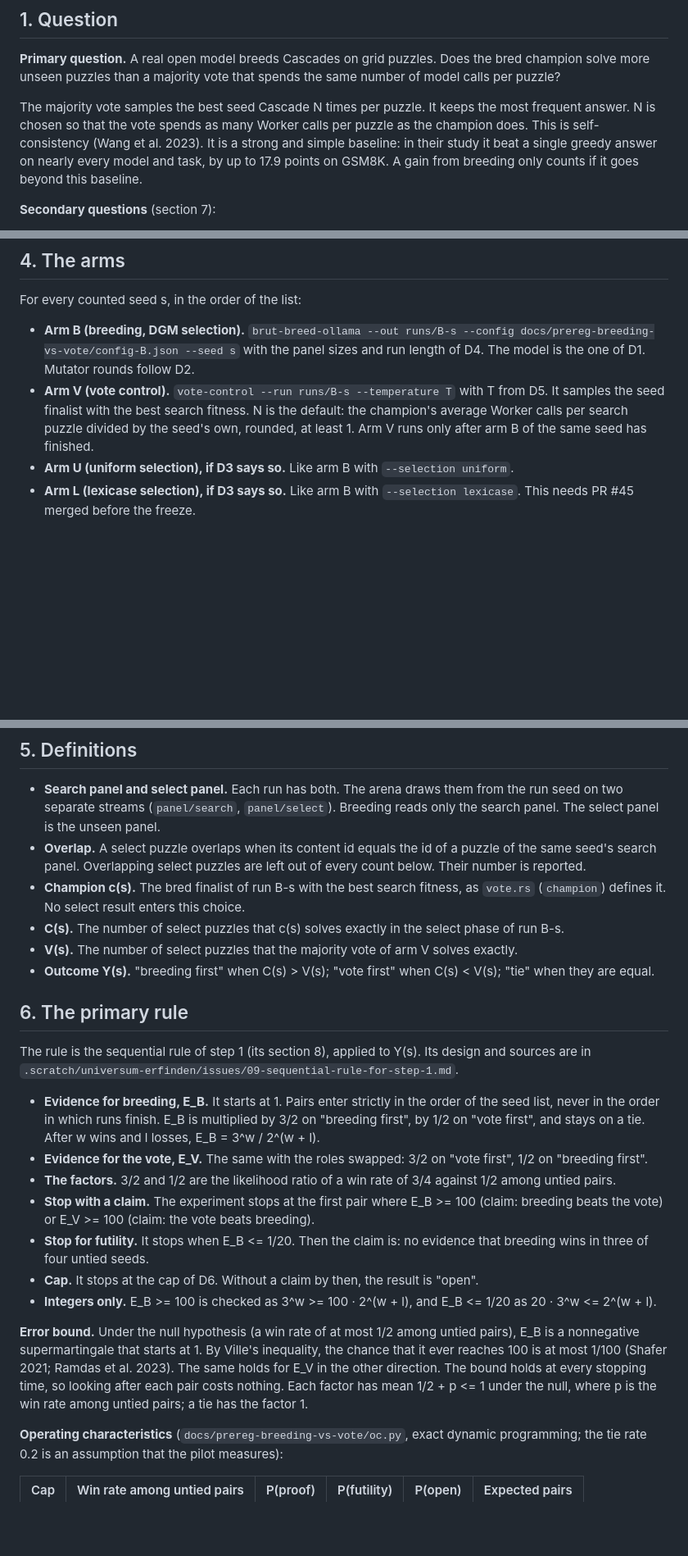
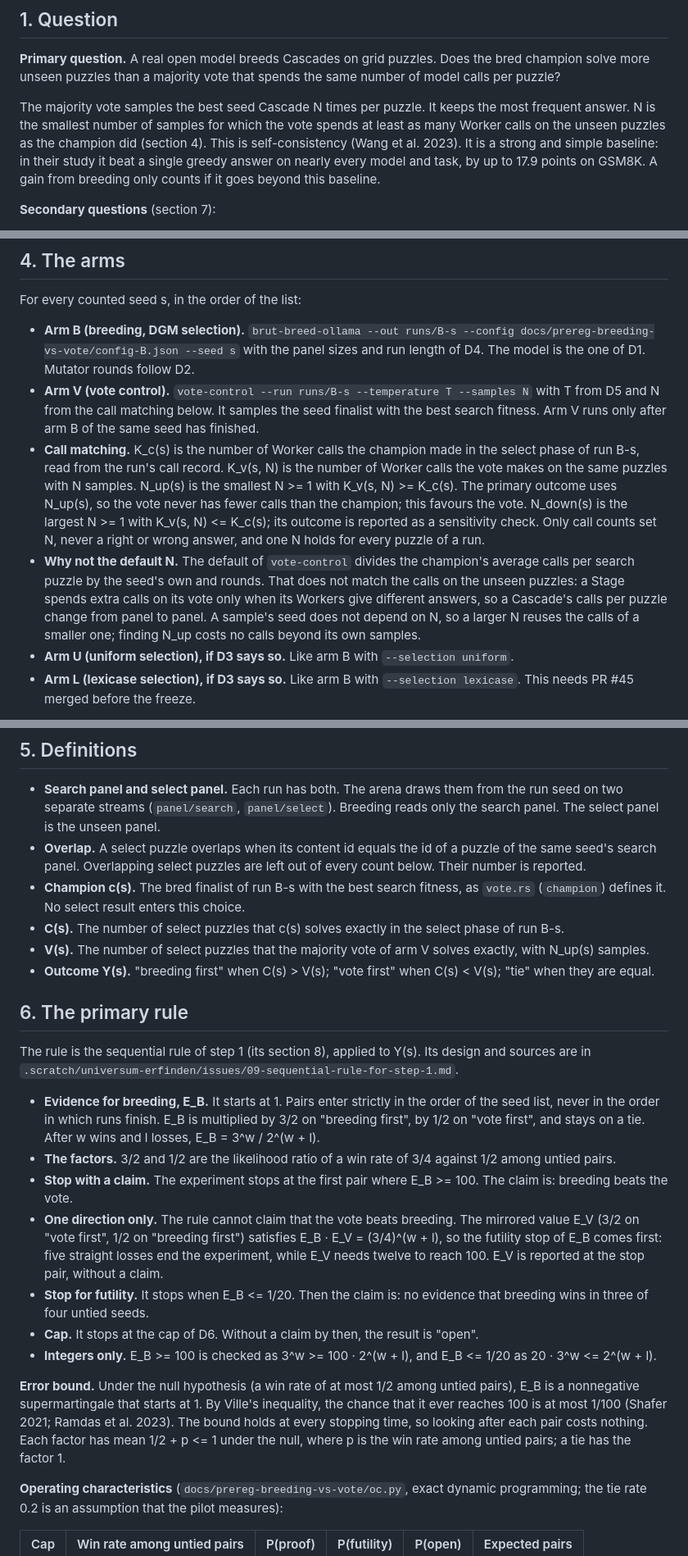
Before and after one commit to vmanke/ki-brutmaschine, a Markdown page: docs/PREREG_BREEDING_VS_VOTE.md, 3 parts joined by grey strips. Shown at 82% size. Rendered like a GitHub page; blank space fills up the shorter version.

Commit message:
Vorregistrierung: Aufrufe auf dem ungesehenen Panel abgleichen, Regel einseitig
Vier Funde der Copilot-Prüfung, alle nachgeprüft:

- Das Votum bekommt N_up Stichproben: die kleinste Zahl, bei der es auf den
  ungesehenen Rätseln mindestens so viele Worker-Aufrufe macht wie der
  Champion in seiner Auswahlphase. Der Standard von vote-control nimmt den
  Schnitt des Such-Panels und rundet; eine Stufe stimmt aber nur ab, wenn
  ihre Worker verschieden antworten, also schwanken die Aufrufe je Panel.
  N_down wird als Gegenprobe berichtet.
- Die Hauptregel ist einseitig. E_B mal E_V ist (3/4)^(w+l), daher stoppt
  die Vergeblichkeitsgrenze von E_B nach fünf Niederlagen, lange bevor E_V
  100 erreicht. E_V wird ohne Behauptung berichtet.
- Die Nebenfragen haben je eine festgelegte Richtung: drei Behauptungen zu
  je 1/300, zusammen höchstens 1/100.
- Die Prüfung der Läufe nutzt brut-breed-ollama --verify, da brut-breed nur
  die simulierten Modelle kennt.

Co-Authored-By: Claude Opus 5.5 <noreply@anthropic.com>
Claude-Session: https://claude.ai/code/session_016yVb4HLfe7Q6CnM1X4YmNG

```diff
--- a/docs/PREREG_BREEDING_VS_VOTE.md
+++ b/docs/PREREG_BREEDING_VS_VOTE.md
@@ -18,8 +18,9 @@ champion solve more unseen puzzles than a majority vote that spends the same num
 model calls per puzzle?
 
 The majority vote samples the best seed Cascade N times per puzzle. It keeps the most
-frequent answer. N is chosen so that the vote spends as many Worker calls per puzzle as
-the champion does. This is self-consistency (Wang et al. 2023). It is a strong and simple
+frequent answer. N is the smallest number of samples for which the vote spends at least
+as many Worker calls on the unseen puzzles as the champion did (section 4). This is
+self-consistency (Wang et al. 2023). It is a strong and simple
 baseline: in their study it beat a single greedy answer on nearly every model and task,
 by up to 17.9 points on GSM8K. A gain
 from breeding only counts if it goes beyond this baseline.
@@ -80,10 +81,22 @@ For every counted seed s, in the order of the list:
 - **Arm B (breeding, DGM selection).** `brut-breed-ollama --out runs/B-s --config
   docs/prereg-breeding-vs-vote/config-B.json --seed s` with the panel sizes and run length
   of D4. The model is the one of D1. Mutator rounds follow D2.
-- **Arm V (vote control).** `vote-control --run runs/B-s --temperature T` with T from D5.
-  It samples the seed finalist with the best search fitness. N is the default: the
-  champion's average Worker calls per search puzzle divided by the seed's own, rounded,
-  at least 1. Arm V runs only after arm B of the same seed has finished.
+- **Arm V (vote control).** `vote-control --run runs/B-s --temperature T --samples N`
+  with T from D5 and N from the call matching below. It samples the seed finalist with the
+  best search fitness. Arm V runs only after arm B of the same seed has finished.
+- **Call matching.** K_c(s) is the number of Worker calls the champion made in the select
+  phase of run B-s, read from the run's call record. K_v(s, N) is the number of Worker
+  calls the vote makes on the same puzzles with N samples. N_up(s) is the smallest N >= 1
+  with K_v(s, N) >= K_c(s). The primary outcome uses N_up(s), so the vote never has fewer
+  calls than the champion; this favours the vote. N_down(s) is the largest N >= 1 with
+  K_v(s, N) <= K_c(s); its outcome is reported as a sensitivity check. Only call counts set
+  N, never a right or wrong answer, and one N holds for every puzzle of a run.
+- **Why not the default N.** The default of `vote-control` divides the champion's average
+  calls per search puzzle by the seed's own and rounds. That does not match the calls on
+  the unseen puzzles: a Stage spends extra calls on its vote only when its Workers give
+  different answers, so a Cascade's calls per puzzle change from panel to panel. A
+  sample's seed does not depend on N, so a larger N reuses the calls of a smaller one;
+  finding N_up costs no calls beyond its own samples.
 - **Arm U (uniform selection), if D3 says so.** Like arm B with `--selection uniform`.
 - **Arm L (lexicase selection), if D3 says so.** Like arm B with `--selection lexicase`.
   This needs PR #45 merged before the freeze.
@@ -104,7 +117,8 @@ between arms.
   `vote.rs` (`champion`) defines it. No select result enters this choice.
 - **C(s).** The number of select puzzles that c(s) solves exactly in the select phase of
   run B-s.
-- **V(s).** The number of select puzzles that the majority vote of arm V solves exactly.
+- **V(s).** The number of select puzzles that the majority vote of arm V solves exactly,
+  with N_up(s) samples.
 - **Outcome Y(s).** "breeding first" when C(s) > V(s); "vote first" when C(s) < V(s);
   "tie" when they are equal.
 
@@ -117,12 +131,15 @@ sources are in `.scratch/universum-erfinden/issues/09-sequential-rule-for-step-1
   seed list, never in the order in which runs finish. E_B is multiplied by 3/2 on
   "breeding first", by 1/2 on "vote first", and stays on a tie. After w wins and l losses,
   E_B = 3^w / 2^(w + l).
-- **Evidence for the vote, E_V.** The same with the roles swapped: 3/2 on "vote first",
-  1/2 on "breeding first".
 - **The factors.** 3/2 and 1/2 are the likelihood ratio of a win rate of 3/4 against 1/2
   among untied pairs.
-- **Stop with a claim.** The experiment stops at the first pair where E_B >= 100 (claim:
-  breeding beats the vote) or E_V >= 100 (claim: the vote beats breeding).
+- **Stop with a claim.** The experiment stops at the first pair where E_B >= 100. The
+  claim is: breeding beats the vote.
+- **One direction only.** The rule cannot claim that the vote beats breeding. The mirrored
+  value E_V (3/2 on "vote first", 1/2 on "breeding first") satisfies
+  E_B · E_V = (3/4)^(w + l), so the futility stop of E_B comes first: five straight losses
+  end the experiment, while E_V needs twelve to reach 100. E_V is reported at the stop pair,
+  without a claim.
 - **Stop for futility.** It stops when E_B <= 1/20. Then the claim is: no evidence that
   breeding wins in three of four untied seeds.
 - **Cap.** It stops at the cap of D6. Without a claim by then, the result is "open".
@@ -131,10 +148,10 @@ sources are in `.scratch/universum-erfinden/issues/09-sequential-rule-for-step-1
 
 **Error bound.** Under the null hypothesis (a win rate of at most 1/2 among untied pairs),
 E_B is a nonnegative supermartingale that starts at 1. By Ville's inequality, the chance
-that it ever reaches 100 is at most 1/100 (Shafer 2021; Ramdas et al. 2023). The same
-holds for E_V in the other direction. The bound holds at every stopping time, so looking
-after each pair costs nothing. Each factor has mean 1/2 + p <= 1 under the null, where p is
-the win rate among untied pairs; a tie has the factor 1.
+that it ever reaches 100 is at most 1/100 (Shafer 2021; Ramdas et al. 2023). The bound
+holds at every stopping time, so looking after each pair costs nothing. Each factor has
+mean 1/2 + p <= 1 under the null, where p is the win rate among untied pairs; a tie has the
+factor 1.
 
 **Operating characteristics** (`docs/prereg-breeding-vs-vote/oc.py`, exact dynamic
 programming; the tie rate 0.2 is an assumption that the pilot measures):
```
Also changed, not shown: other parts of docs/PREREG_BREEDING_VS_VOTE.md (+12 -5 lines).
